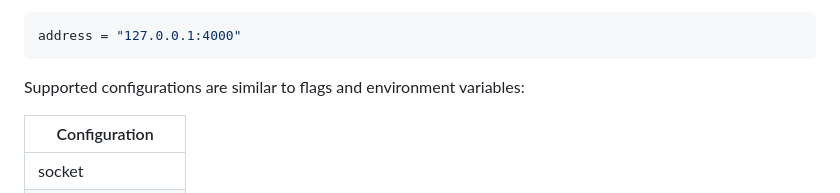
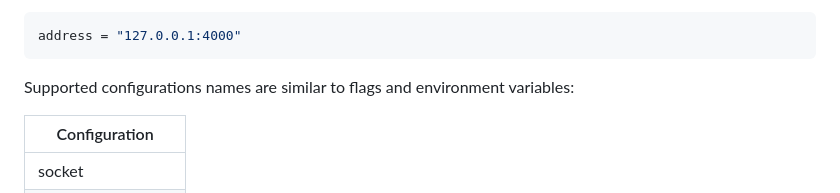
Before and after one commit to webishdev/fail2ban-dashboard, a Markdown page: README.md, the part around the change. GitHub-like rendering.

````diff
--- a/README.md
+++ b/README.md
@@ -193,7 +193,7 @@ For example, for a TOML file located at `/etc/fail2ban-dashboard/config.toml` to
 address = "127.0.0.1:4000"
 ```
 
-Supported configurations are similar to flags and environment variables:
+Supported configurations names are similar to flags and environment variables:
 
 | Configuration       |
 |---------------------|
````
